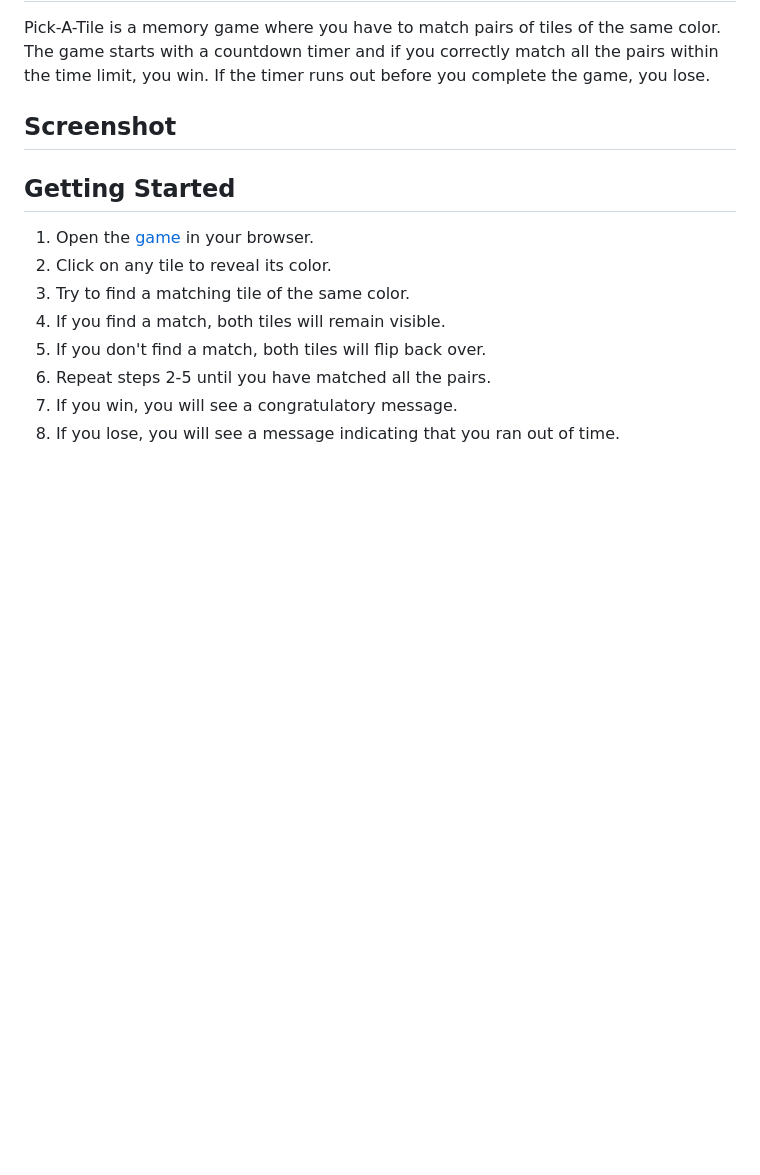
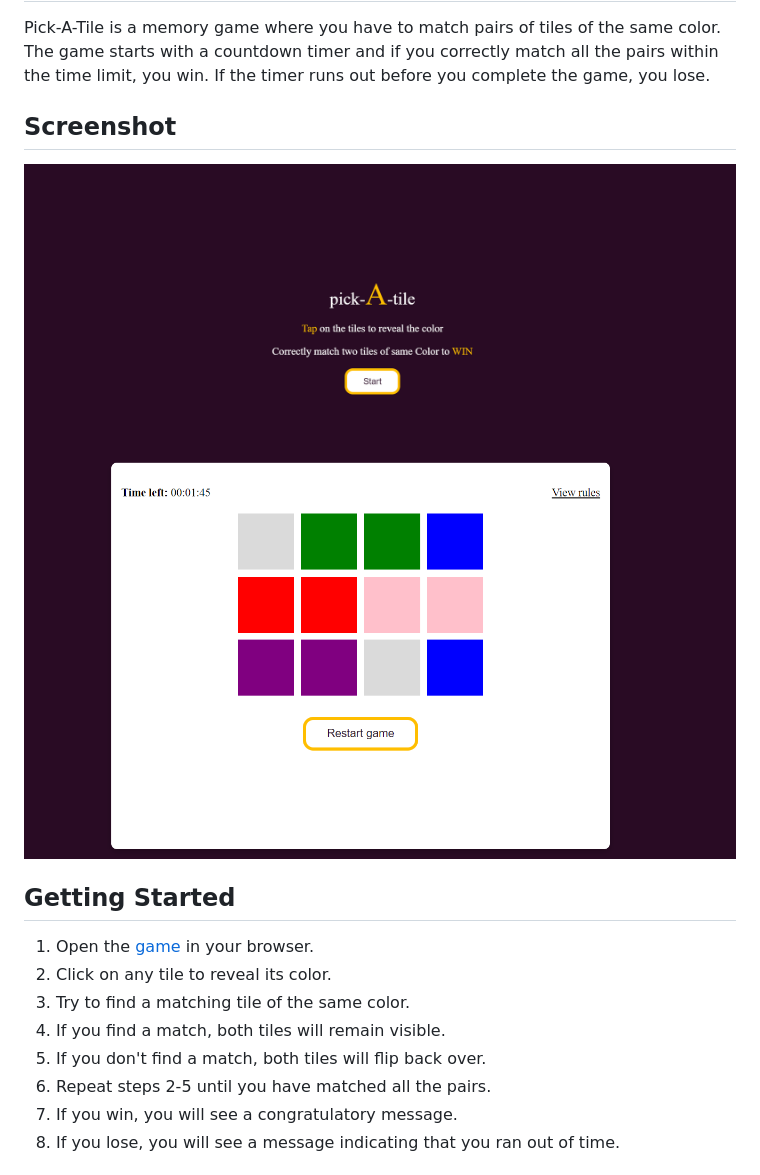
Before and after one commit to Jerryemet/pick-a-tile, a Markdown page: README.md, the part around the change. GitHub-like rendering; pictures changed too: asset/bg-screenshot.png (added), asset/game-screenshot.png (added); blank space fills up the shorter version.

Commit message:
screenshot added

```diff
--- a/README.md
+++ b/README.md
@@ -5,7 +5,8 @@
 Pick-A-Tile is a memory game where you have to match pairs of tiles of the same color. The game starts with a countdown timer and if you correctly match all the pairs within the time limit, you win. If the timer runs out before you complete the game, you lose.
 
 ## Screenshot
-
+![gamescreenshot](asset/bg-screenshot.png)
+![gamescreenshot](asset/game-screenshot.png)
 ## Getting Started
 
 1. Open the [game](https://jerryemet.github.io/pick-a-tile/) in your browser.
```
Also changed, not shown: 1 other file.
